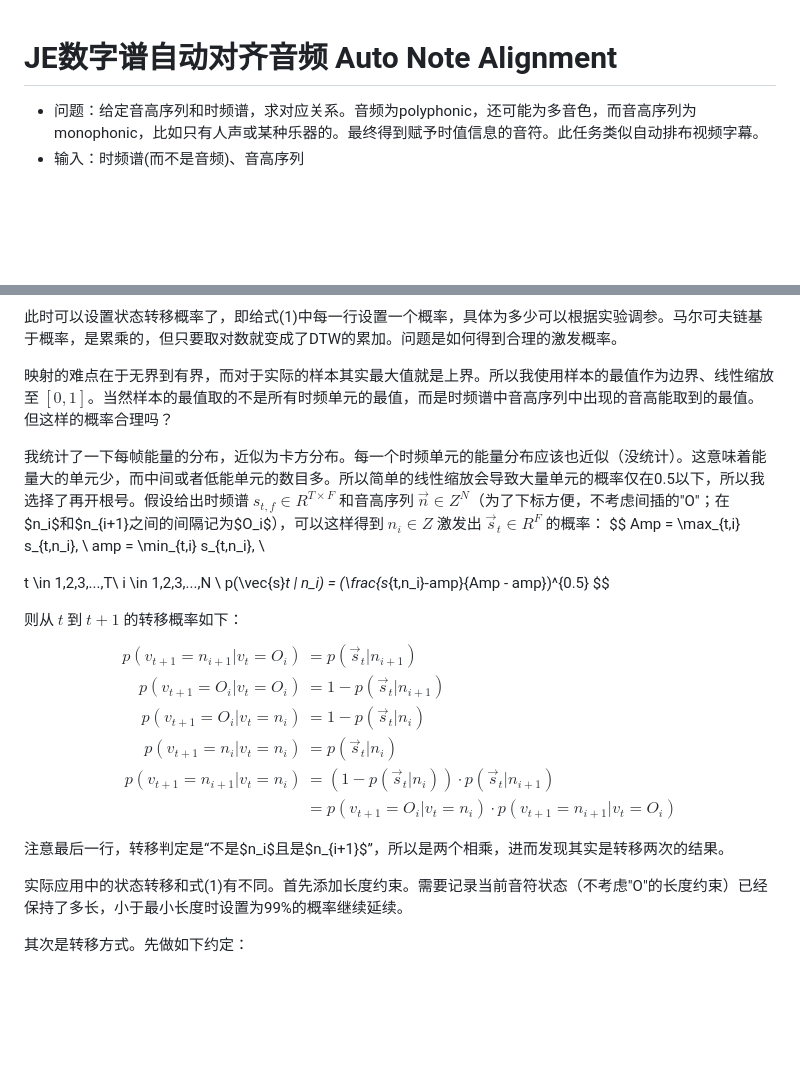
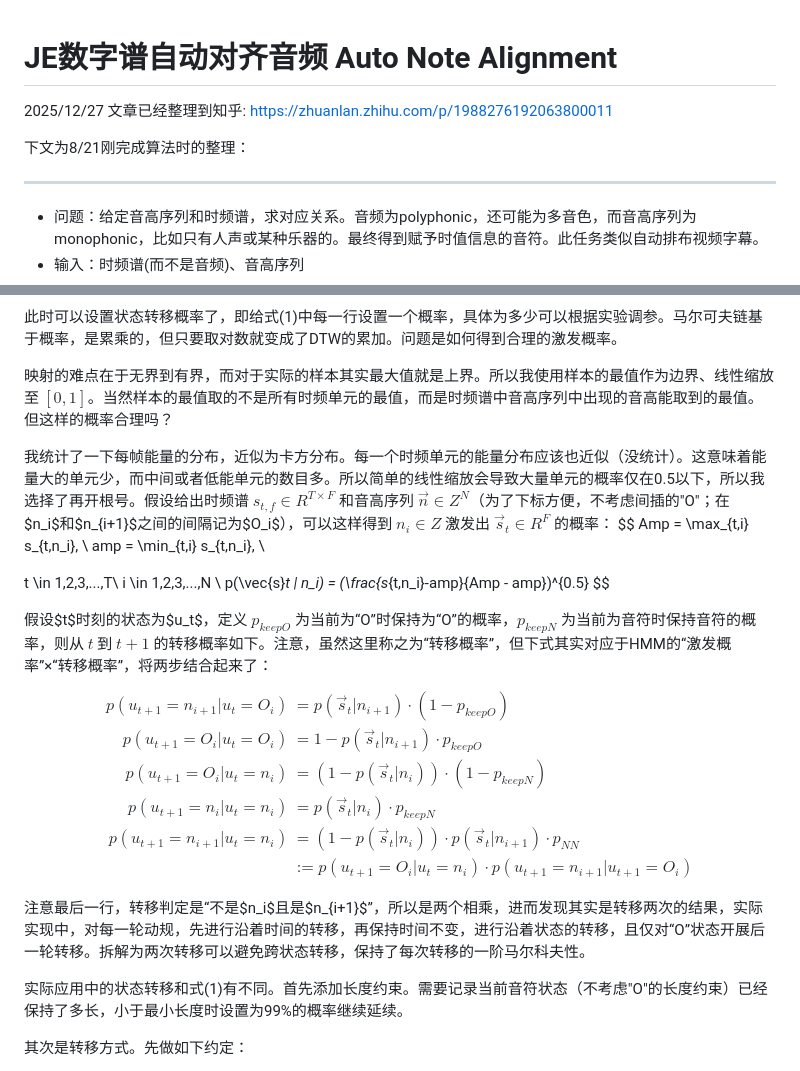
Before and after one commit to madderscientist/noteDigger, a Markdown page: dataProcess/aboutANA.md, 2 parts joined by grey strips. Drawn GitHub-style; blank space fills up the shorter version.

Commit message:
修正ANA算法描述

```diff
--- a/dataProcess/aboutANA.md
+++ b/dataProcess/aboutANA.md
@@ -1,4 +1,9 @@
 # JE数字谱自动对齐音频 Auto Note Alignment
+2025/12/27 文章已经整理到知乎: https://zhuanlan.zhihu.com/p/1988276192063800011
+
+下文为8/21刚完成算法时的整理：
+
+-----------------
 
 - 问题：给定音高序列和时频谱，求对应关系。音频为polyphonic，还可能为多音色，而音高序列为monophonic，比如只有人声或某种乐器的。最终得到赋予时值信息的音符。此任务类似自动排布视频字幕。
 - 输入：时频谱(而不是音频)、音高序列
@@ -76,7 +81,7 @@ DTW被其路径回溯限制，那我们可以改成Viterbi算法的路径记录
 
 映射的难点在于无界到有界，而对于实际的样本其实最大值就是上界。所以我使用样本的最值作为边界、线性缩放至 $[0, 1]$。当然样本的最值取的不是所有时频单元的最值，而是时频谱中音高序列中出现的音高能取到的最值。但这样的概率合理吗？
 
-我统计了一下每帧能量的分布，近似为卡方分布。每一个时频单元的能量分布应该也近似（没统计）。这意味着能量大的单元少，而中间或者低能单元的数目多。所以简单的线性缩放会导致大量单元的概率仅在0.5以下，所以我选择了再开根号。假设给出时频谱 $s_{t,f}\in R^{T \times F}$ 和音高序列 $\vec{n} \in Z^N$（为了下标方便，不考虑间插的"O"；在$n_i$和$n_{i+1}之间的间隔记为$O_i$），可以这样得到 $n_i \in Z$ 激发出 $\vec{s}_t \in R^F$ 的概率：
+我统计了一下每帧能量的分布，近似为卡方分布。每一个时频单元的能量分布应该也近似（没统计）。这意味着能量大的单元少，而中间或者低能单元的数目多。所以简单的线性缩放会导致大量单元的概率仅在0.5以下，所以我选择了再开根号。假设给出时频谱 $s_{t,f}\in R^{T \times F}$ 和音高序列 $\vec{n} \in Z^N$（为了下标方便，不考虑间插的"O"；在$n_i$和$n_{i+1}$之间的间隔记为$O_i$），可以这样得到 $n_i \in Z$ 激发出 $\vec{s}_t \in R^F$ 的概率：
 $$
 Amp = \max_{t,i} s_{t,n_i}, \\
 amp = \min_{t,i} s_{t,n_i}, \\
@@ -86,19 +91,19 @@ i \in 1,2,3,...,N \\
 p(\vec{s}_t | n_i) = (\frac{s_{t,n_i}-amp}{Amp - amp})^{0.5}
 $$
 
-则从 $t$ 到 $t+1$ 的转移概率如下：
+假设$t$时刻的状态为$u_t$，定义 $p_{keepO}$ 为当前为“O”时保持为“O”的概率，$p_{keepN}$ 为当前为音符时保持音符的概率，则从 $t$ 到 $t+1$ 的转移概率如下。注意，虽然这里称之为“转移概率”，但下式其实对应于HMM的“激发概率”×“转移概率”，将两步结合起来了：
 $$
 \begin{aligned}
-p(v_{t+1}=n_{i+1} | v_t=O_i) &= p(\vec{s}_t | n_{i+1})\\
-p(v_{t+1}=O_i | v_t=O_i) &= 1 - p(\vec{s}_t | n_{i+1})\\
-p(v_{t+1}=O_i | v_t=n_i) &= 1 - p(\vec{s}_t | n_i)\\
-p(v_{t+1}=n_{i} | v_t=n_i) &= p(\vec{s}_t | n_i)\\
-p(v_{t+1}=n_{i+1} | v_t=n_i) &= (1 - p(\vec{s}_t | n_i)) \cdot p(\vec{s}_t | n_{i+1})\\
- &= p(v_{t+1}=O_i | v_t=n_i) \cdot p(v_{t+1}=n_{i+1} | v_t=O_i)
+p(u_{t+1}=n_{i+1} | u_t=O_i) &= p(\vec{s}_t | n_{i+1}) \cdot (1 - p_{keepO})\\
+p(u_{t+1}=O_i | u_t=O_i) &= 1 - p(\vec{s}_t | n_{i+1}) \cdot p_{keepO}\\
+p(u_{t+1}=O_i | u_t=n_i) &= (1 - p(\vec{s}_t | n_i)) \cdot (1 - p_{keepN})\\
+p(u_{t+1}=n_{i} | u_t=n_i) &= p(\vec{s}_t | n_i) \cdot p_{keepN}\\
+p(u_{t+1}=n_{i+1} | u_t=n_i) &= (1 - p(\vec{s}_t | n_i)) \cdot p(\vec{s}_t | n_{i+1}) \cdot p_{NN}\\
+ &:= p(u_{t+1}=O_i | u_t=n_i) \cdot p(u_{t+1}=n_{i+1} | u_{t+1}=O_i)
 \end{aligned}
 $$
 
-注意最后一行，转移判定是“不是$n_i$且是$n_{i+1}$”，所以是两个相乘，进而发现其实是转移两次的结果。
+注意最后一行，转移判定是“不是$n_i$且是$n_{i+1}$”，所以是两个相乘，进而发现其实是转移两次的结果，实际实现中，对每一轮动规，先进行沿着时间的转移，再保持时间不变，进行沿着状态的转移，且仅对“O”状态开展后一轮转移。拆解为两次转移可以避免跨状态转移，保持了每次转移的一阶马尔科夫性。
 
 实际应用中的状态转移和式(1)有不同。首先添加长度约束。需要记录当前音符状态（不考虑"O"的长度约束）已经保持了多长，小于最小长度时设置为99%的概率继续延续。
 
```
